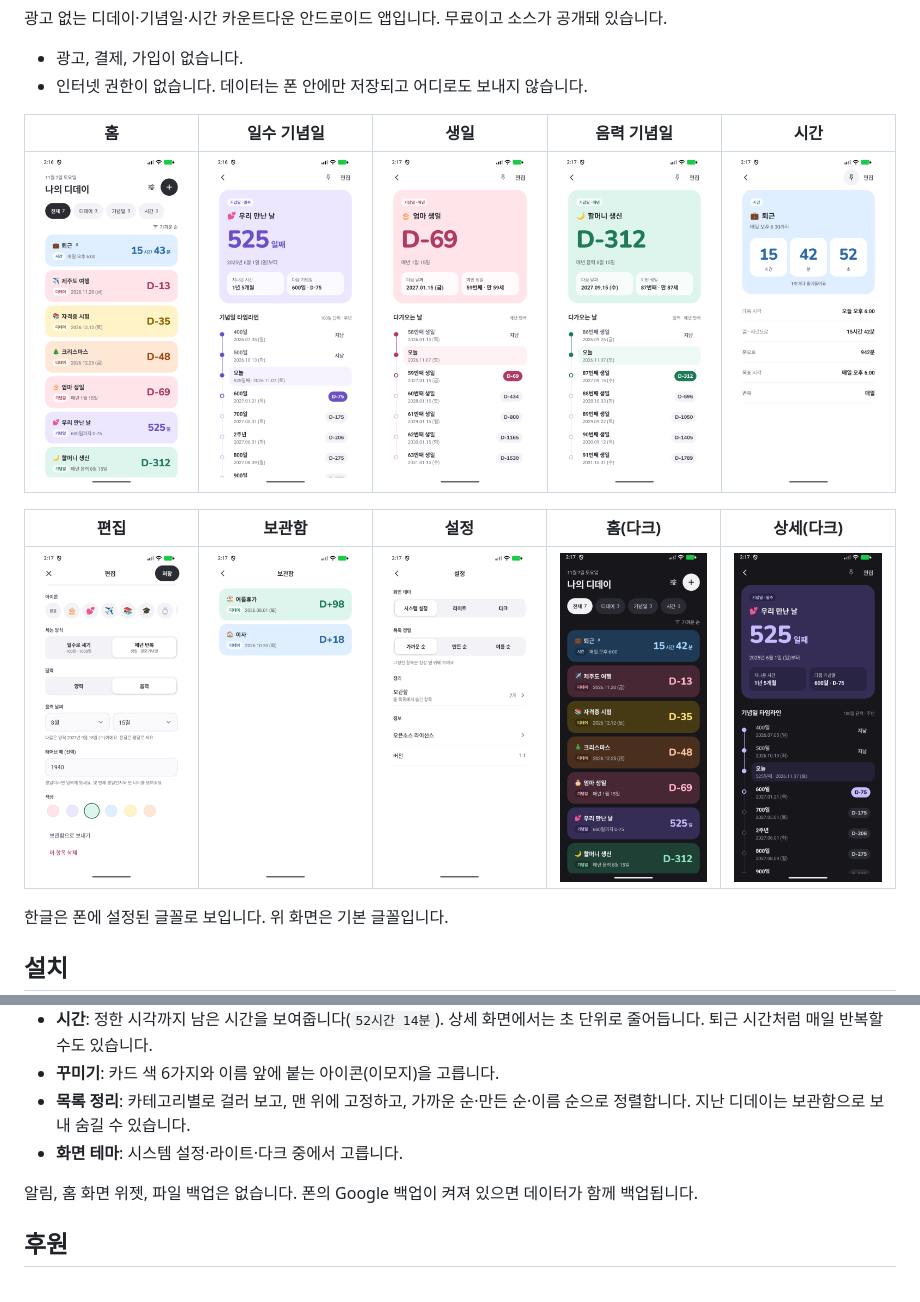
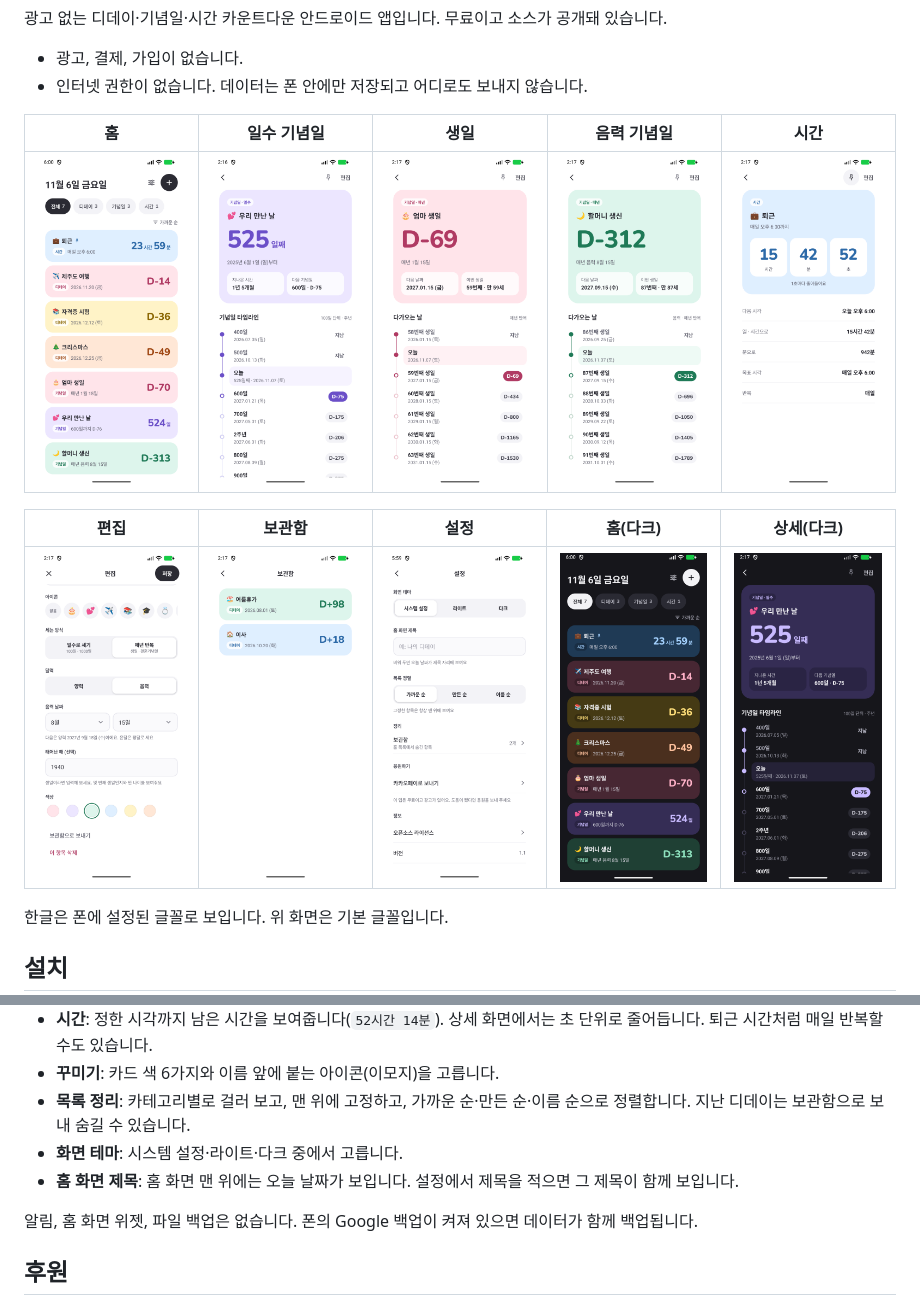
Before and after one commit to MildChoco/dday-android, a Markdown page: README.md, 2 parts joined by grey strips. Rendered like a GitHub page; pictures changed too: docs/screenshots/01-home.png, docs/screenshots/08-settings.png, docs/screenshots/09-home-dark.png.

```diff
--- a/README.md
+++ b/README.md
@@ -33,6 +33,7 @@ A simple, ad-free D-day, anniversary and countdown app for Android. Free and ope
 - **꾸미기**: 카드 색 6가지와 이름 앞에 붙는 아이콘(이모지)을 고릅니다.
 - **목록 정리**: 카테고리별로 걸러 보고, 맨 위에 고정하고, 가까운 순·만든 순·이름 순으로 정렬합니다. 지난 디데이는 보관함으로 보내 숨길 수 있습니다.
 - **화면 테마**: 시스템 설정·라이트·다크 중에서 고릅니다.
+- **홈 화면 제목**: 홈 화면 맨 위에는 오늘 날짜가 보입니다. 설정에서 제목을 적으면 그 제목이 함께 보입니다.
 
 알림, 홈 화면 위젯, 파일 백업은 없습니다. 폰의 Google 백업이 켜져 있으면 데이터가 함께 백업됩니다.
 
```
Also changed, not shown: 6 other files.
